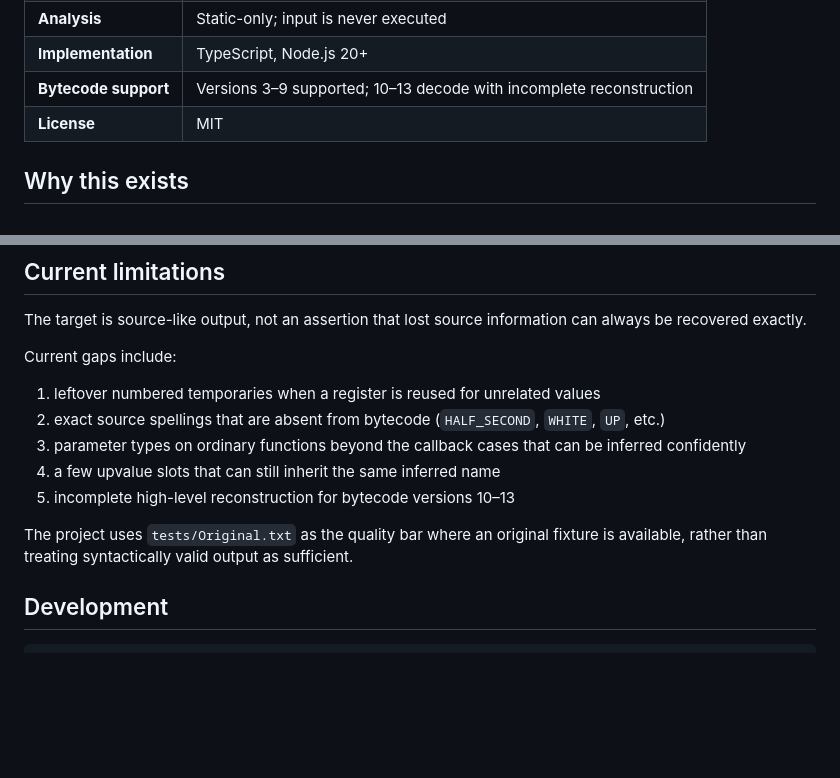
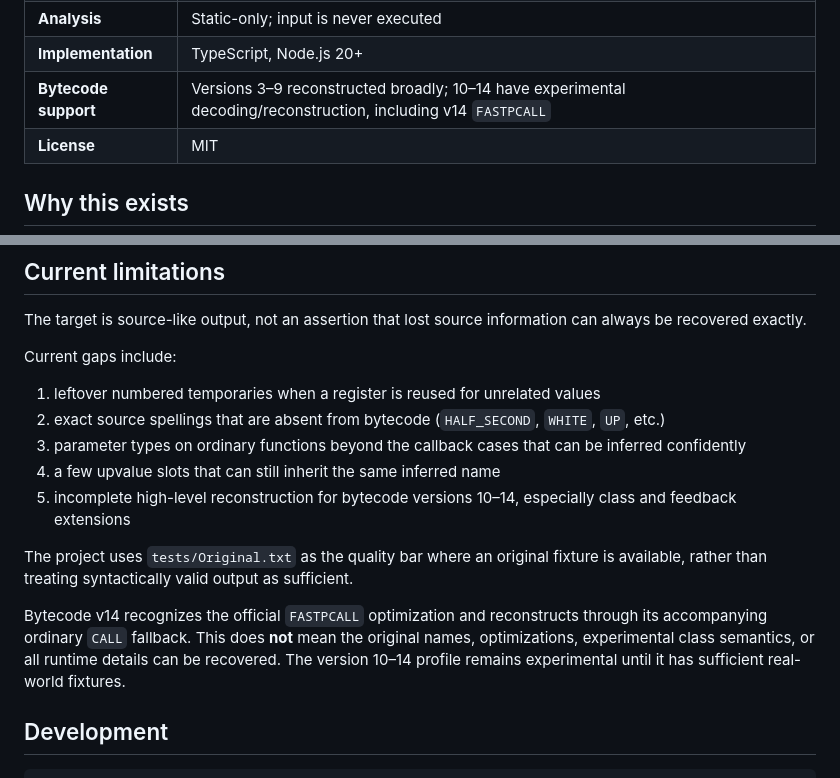
Before and after one commit to AnnonyA/Luau-decompiler, a Markdown page: README.md, 2 parts joined by grey strips. Rendered like a GitHub page; blank space fills up the shorter version.

Commit message:
docs: document experimental v14 bytecode and reconstruction limits

```diff
--- a/README.md
+++ b/README.md
@@ -14,7 +14,7 @@ bytecode → decode → CFG → SSA → AST → printer
 | **Output** | Readable Luau source |
 | **Analysis** | Static-only; input is never executed |
 | **Implementation** | TypeScript, Node.js 20+ |
-| **Bytecode support** | Versions 3–9 supported; 10–13 decode with incomplete reconstruction |
+| **Bytecode support** | Versions 3–9 reconstructed broadly; 10–14 have experimental decoding/reconstruction, including v14 `FASTPCALL` |
 | **License** | MIT |
 
 ## Why this exists
@@ -162,9 +162,11 @@ Current gaps include:
 2. exact source spellings that are absent from bytecode (`HALF_SECOND`, `WHITE`, `UP`, etc.)
 3. parameter types on ordinary functions beyond the callback cases that can be inferred confidently
 4. a few upvalue slots that can still inherit the same inferred name
-5. incomplete high-level reconstruction for bytecode versions 10–13
+5. incomplete high-level reconstruction for bytecode versions 10–14, especially class and feedback extensions
 
 The project uses `tests/Original.txt` as the quality bar where an original fixture is available, rather than treating syntactically valid output as sufficient.
+
+Bytecode v14 recognizes the official `FASTPCALL` optimization and reconstructs through its accompanying ordinary `CALL` fallback. This does **not** mean the original names, optimizations, experimental class semantics, or all runtime details can be recovered. The version 10–14 profile remains experimental until it has sufficient real-world fixtures.
 
 ## Development
 
```
